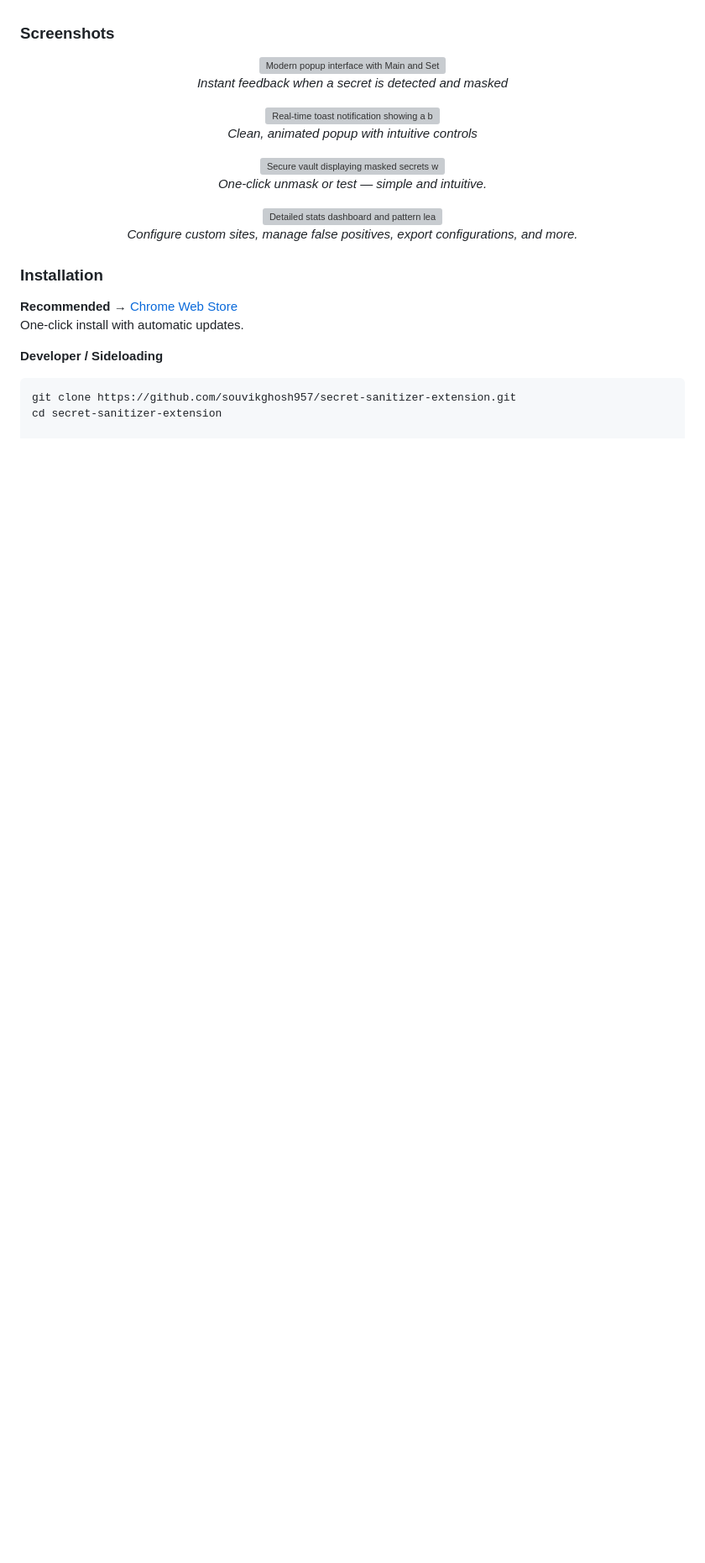
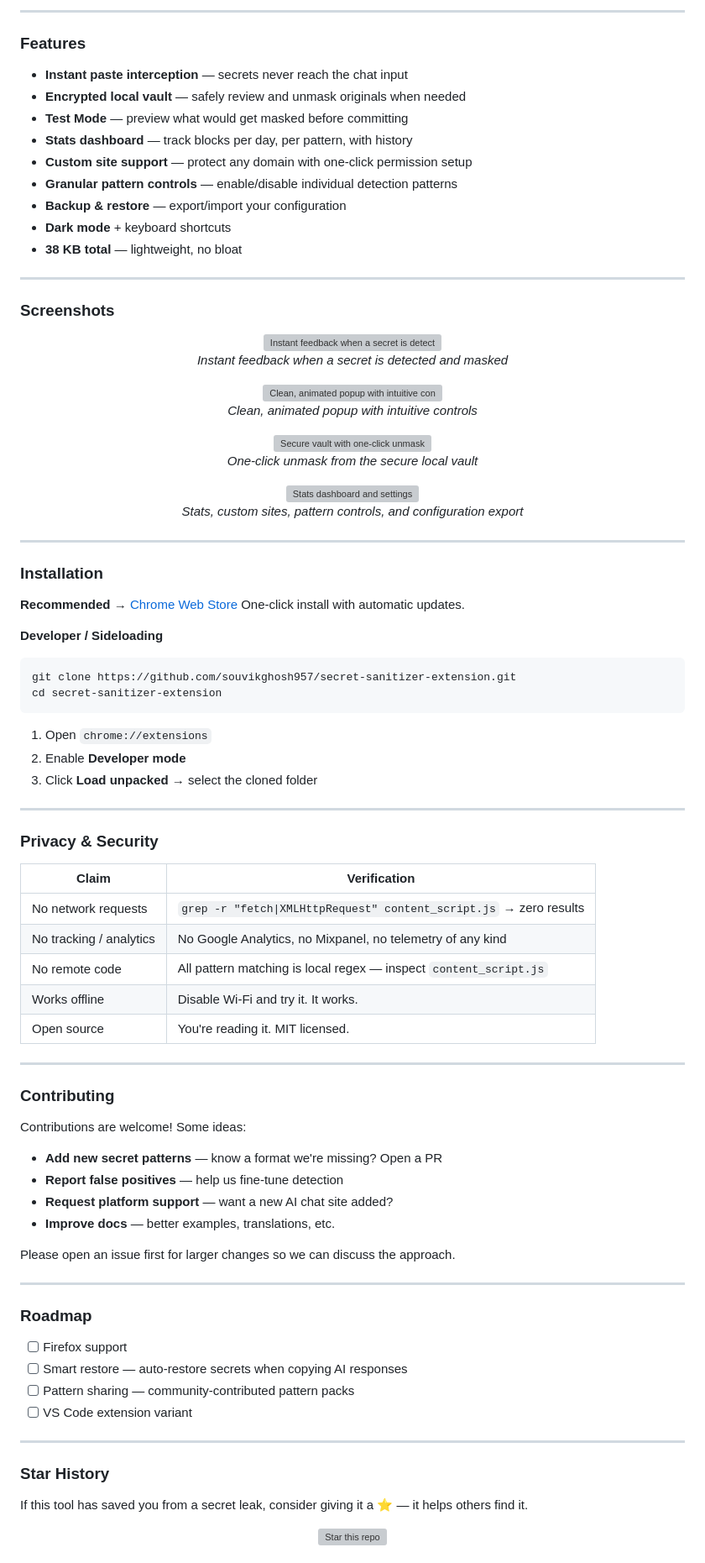
Before and after one commit to souvikghosh957/secret-sanitizer-extension, a Markdown page: README.md, the part around one of its changes. Shown at 84% size. Rendered like a GitHub page; blank space fills up the shorter version; grey boxes are pictures that could not be loaded.

````diff
--- a/README.md
+++ b/README.md
@@ -76,25 +103,42 @@ Instant protection on all major AI platforms:
+---
+
+### Features
+
+- **Instant paste interception** — secrets never reach the chat input
+- **Encrypted local vault** — safely review and unmask originals when needed
+- **Test Mode** — preview what would get masked before committing
+- **Stats dashboard** — track blocks per day, per pattern, with history
+- **Custom site support** — protect any domain with one-click permission setup
+- **Granular pattern controls** — enable/disable individual detection patterns
+- **Backup & restore** — export/import your configuration
+- **Dark mode** + keyboard shortcuts
+- **38 KB total** — lightweight, no bloat
+
+---
 
 ### Screenshots
 
 <p align="center">
-  <img width="900" alt="Modern popup interface with Main and Settings tabs" src="https://github.com/user-attachments/assets/bd44237c-8e5f-4480-8aa9-6e10bb07b1b0" />
+  <img width="900" alt="Instant feedback when a secret is detected and masked" src="https://github.com/user-attachments/assets/bd44237c-8e5f-4480-8aa9-6e10bb07b1b0" />
   <br><em>Instant feedback when a secret is detected and masked</em>
 </p>
 
 <p align="center">
-  <img width="900" alt="Real-time toast notification showing a blocked secret" src="https://github.com/user-attachments/assets/c0d21a79-7345-475c-bb98-17334625c6ba" />
+  <img width="900" alt="Clean, animated popup with intuitive controls" src="https://github.com/user-attachments/assets/c0d21a79-7345-475c-bb98-17334625c6ba" />
   <br><em>Clean, animated popup with intuitive controls</em>
 </p>
 
 <p align="center">
-  <img width="900" alt="Secure vault displaying masked secrets with unmask options" src="https://github.com/user-attachments/assets/54e0bc4e-a02f-43f6-8693-f033528fec98" />
-  <br><em>One-click unmask or test — simple and intuitive.</em>
+  <img width="900" alt="Secure vault with one-click unmask" src="https://github.com/user-attachments/assets/54e0bc4e-a02f-43f6-8693-f033528fec98" />
+  <br><em>One-click unmask from the secure local vault</em>
 </p>
 
 <p align="center">
-  <img width="900" alt="Detailed stats dashboard and pattern leaderboard" src="https://github.com/user-attachments/assets/f52a86e3-8b6e-4edf-8b6a-aaf33f06422a" />
-  <br><em>Configure custom sites, manage false positives, export configurations, and more.</em>
+  <img width="900" alt="Stats dashboard and settings" src="https://github.com/user-attachments/assets/f52a86e3-8b6e-4edf-8b6a-aaf33f06422a" />
+  <br><em>Stats, custom sites, pattern controls, and configuration export</em>
 </p>
+
+---
 
 ### Installation
 
@@ -105,3 +149,54 @@ One-click install with automatic updates.
 ```bash
 git clone https://github.com/souvikghosh957/secret-sanitizer-extension.git
 cd secret-sanitizer-extension
+```
+1. Open `chrome://extensions`
+2. Enable **Developer mode**
+3. Click **Load unpacked** → select the cloned folder
+
+---
+
+### Privacy & Security
+
+| Claim | Verification |
+|-------|-------------|
+| No network requests | `grep -r "fetch\|XMLHttpRequest" content_script.js` → zero results |
+| No tracking / analytics | No Google Analytics, no Mixpanel, no telemetry of any kind |
+| No remote code | All pattern matching is local regex — inspect `content_script.js` |
+| Works offline | Disable Wi-Fi and try it. It works. |
+| Open source | You're reading it. MIT licensed. |
+
+---
+
+### Contributing
+
+Contributions are welcome! Some ideas:
+
+- **Add new secret patterns** — know a format we're missing? Open a PR
+- **Report false positives** — help us fine-tune detection
+- **Request platform support** — want a new AI chat site added?
+- **Improve docs** — better examples, translations, etc.
+
+Please open an issue first for larger changes so we can discuss the approach.
+
+---
+
+### Roadmap
+
+- [ ] Firefox support
+- [ ] Smart restore — auto-restore secrets when copying AI responses
+- [ ] Pattern sharing — community-contributed pattern packs
+- [ ] VS Code extension variant
+
+---
+
+### Star History
+
+If this tool has saved you from a secret leak, consider giving it a ⭐ — it helps others find it.
+
+<p align="center">
+  <a href="https://github.com/souvikghosh957/secret-sanitizer-extension/stargazers">
+    <img src="https://img.shields.io/github/stars/souvikghosh957/secret-sanitizer-extension?style=for-the-badge&color=yellow" alt="Star this repo"/>
+  </a>
+</p>
+
````
Also changed, not shown: other parts of README.md (+70 -32 lines).
